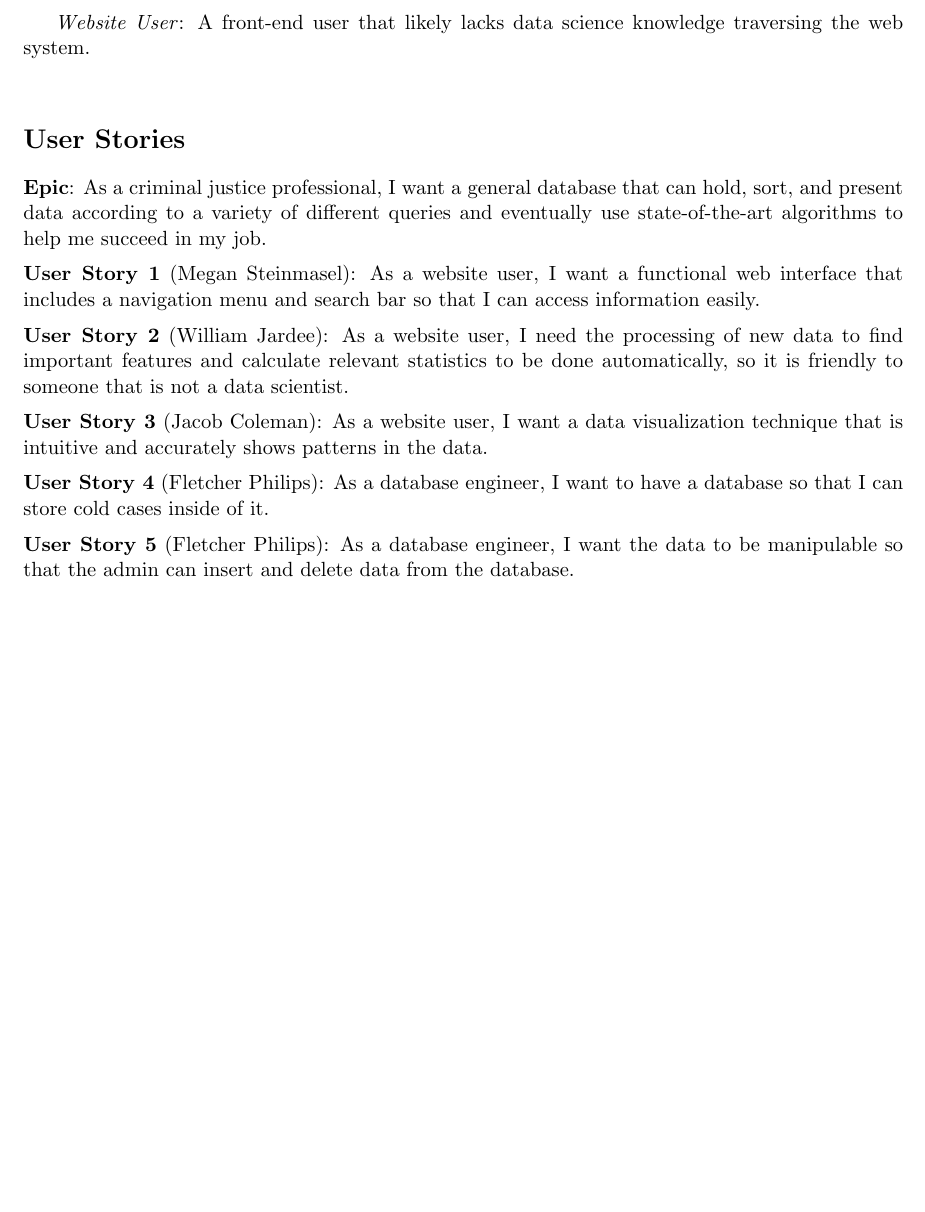
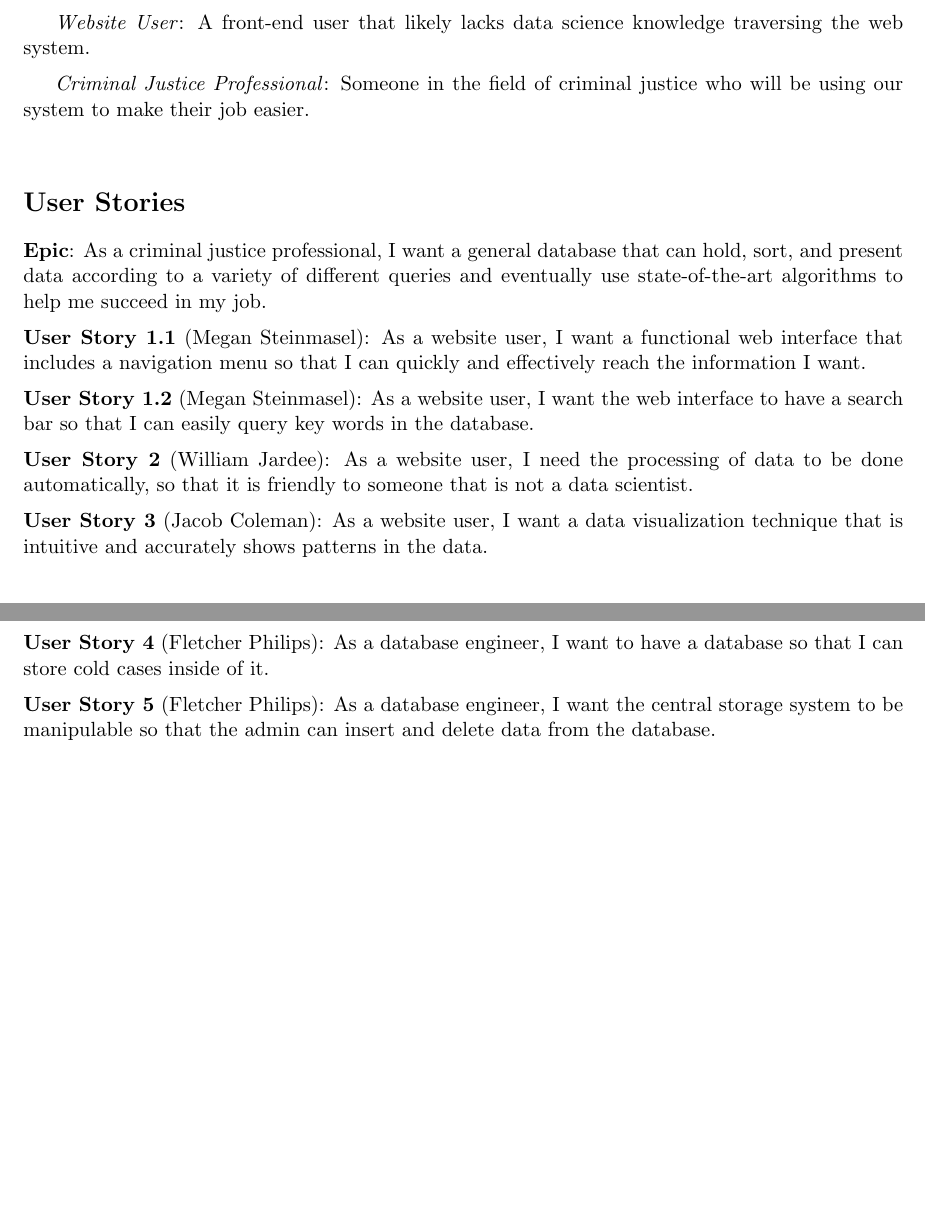
Before and after one commit to fphillips22/ESOF322, a LaTeX document (write_up/cold_case_database_requirements_spec.tex): part of page 1 of 11 before the commit and two parts of pages 1 and 2 of 12 after it, the two joined at a grey line, cut so that both start at the same text, the shorter picture padded with empty space. Compiled offline with pdfLaTeX.

Commit message:
minor edits

```diff
--- a/write_up/cold_case_database_requirements_spec.tex
+++ b/write_up/cold_case_database_requirements_spec.tex
@@ -41,22 +41,27 @@
 
 \textit{Database Engineer}: An individual knowledgeable of how the system works and responsible for maintenance and updates.\vspace{0.5em}
 
-\textit{Website  User}: A front-end user that likely lacks data science knowledge traversing the web system.\vspace{1.5em}
+\textit{Website  User}: A front-end user that likely lacks data science knowledge traversing the web system.\vspace{0.5em}
+
+\textit{Criminal Justice Professional}: Someone in the field of criminal justice who will be using our system to make their job easier.
+\vspace{1.5em}
 
 
 \section*{User Stories}
 
 \noindent\textbf{Epic}: As a criminal justice professional, I want a general database that can hold, sort, and present data according to a variety of different queries and eventually use state-of-the-art algorithms to help me succeed in my job.\vspace{0.5em}
 
-\noindent\textbf{\hypertarget{us1}{User Story 1}} (Megan Steinmasel):  As a website user, I want a functional web interface that includes a navigation menu and search bar so that I can access information easily.\vspace{0.5em}
+\noindent\textbf{\hypertarget{us1}{User Story 1.1}} (Megan Steinmasel):  As a website user, I want a functional web interface that includes a navigation menu so that I can quickly and effectively reach the information I want.\vspace{0.5em}
 
-\noindent\textbf{\hypertarget{us2}{User Story 2}} (William Jardee): As a website user, I need the processing of new data to find important features and calculate relevant statistics to be done automatically, so it is friendly to someone that is not a data scientist.\vspace{0.5em}
+\noindent\textbf{\hypertarget{us1.1}{User Story 1.2}} (Megan Steinmasel): As a website user, I want the web interface to have a search bar so that I can easily query key words in the database.\vspace{0.5em}
+
+\noindent\textbf{\hypertarget{us2}{User Story 2}} (William Jardee): As a website user, I need the processing of data to be done automatically, so that it is friendly to someone that is not a data scientist.\vspace{0.5em}
 
 \noindent\textbf{\hypertarget{us3}{User Story 3}} (Jacob Coleman): As a website user, I want a data visualization technique that is intuitive and accurately shows patterns in the data.\vspace{0.5em}
 
 \noindent\textbf{\hypertarget{us4}{User Story 4}} (Fletcher Philips): As a database engineer, I want to have a database so that I can store cold cases inside of it. \vspace{0.5em}
 
-\noindent\textbf{\hypertarget{us5}{User Story 5}} (Fletcher Philips): As a database engineer, I want the data to be manipulable so that the admin can insert and delete data from the database.\vspace{0.5em}
+\noindent\textbf{\hypertarget{us5}{User Story 5}} (Fletcher Philips): As a database engineer, I want the central storage system to be manipulable so that the admin can insert and delete data from the database.\vspace{0.5em}
 
 \clearpage
 %-----------------------------------------------------------------------------------------
```
Also changed, not shown: write_up/cold_case_database_requirements_spec.pdf.
